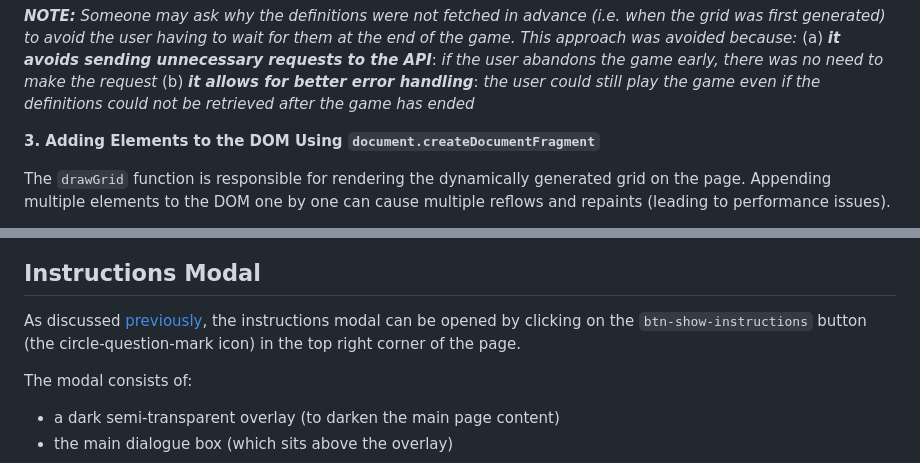
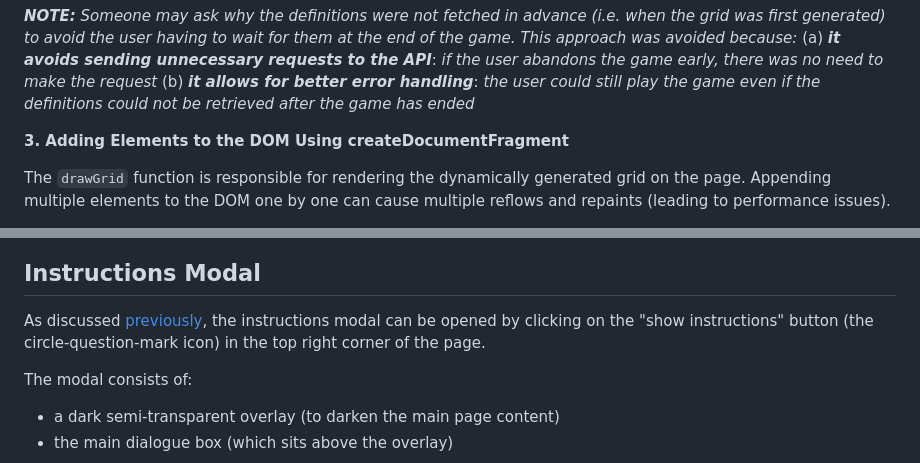
Before and after one commit to lowrycode/swaplett-project, a Markdown page: README.md, 2 parts joined by grey strips. Drawn GitHub-style.

Commit message:
Change formatting of numbered "headings" in the "Efficient Data Structures and Algorithms" section and rename btn-show-instructions that wasn't caught earlier

```diff
--- a/README.md
+++ b/README.md
@@ -150,7 +150,7 @@ This approach led to a noticable reduction in the time taken to retrieve the def
 (a) ***it avoids sending unnecessary requests to the API***: *if the user abandons the game early, there was no need to make the request*
 (b) ***it allows for better error handling***: *the user could still play the game even if the definitions could not be retrieved after the game has ended*
 
-**3. Adding Elements to the DOM Using `document.createDocumentFragment`**
+**3. Adding Elements to the DOM Using createDocumentFragment**
 
 The `drawGrid` function is responsible for rendering the dynamically generated grid on the page. Appending multiple elements to the DOM one by one can cause multiple reflows and repaints (leading to performance issues).
 
@@ -310,7 +310,7 @@ The footer sits at the bottom of the page and includes a link to the GitHub repo
 
 ## Instructions Modal
 
-As discussed [previously](#icon-to-open-instructions-modal), the instructions modal can be opened by clicking on the `btn-show-instructions` button (the circle-question-mark icon) in the top right corner of the page.
+As discussed [previously](#icon-to-open-instructions-modal), the instructions modal can be opened by clicking on the "show instructions" button (the circle-question-mark icon) in the top right corner of the page.
 
 The modal consists of:
 - a dark semi-transparent overlay (to darken the main page content)
```
Also changed, not shown: other parts of README.md (+2 -2 lines).
